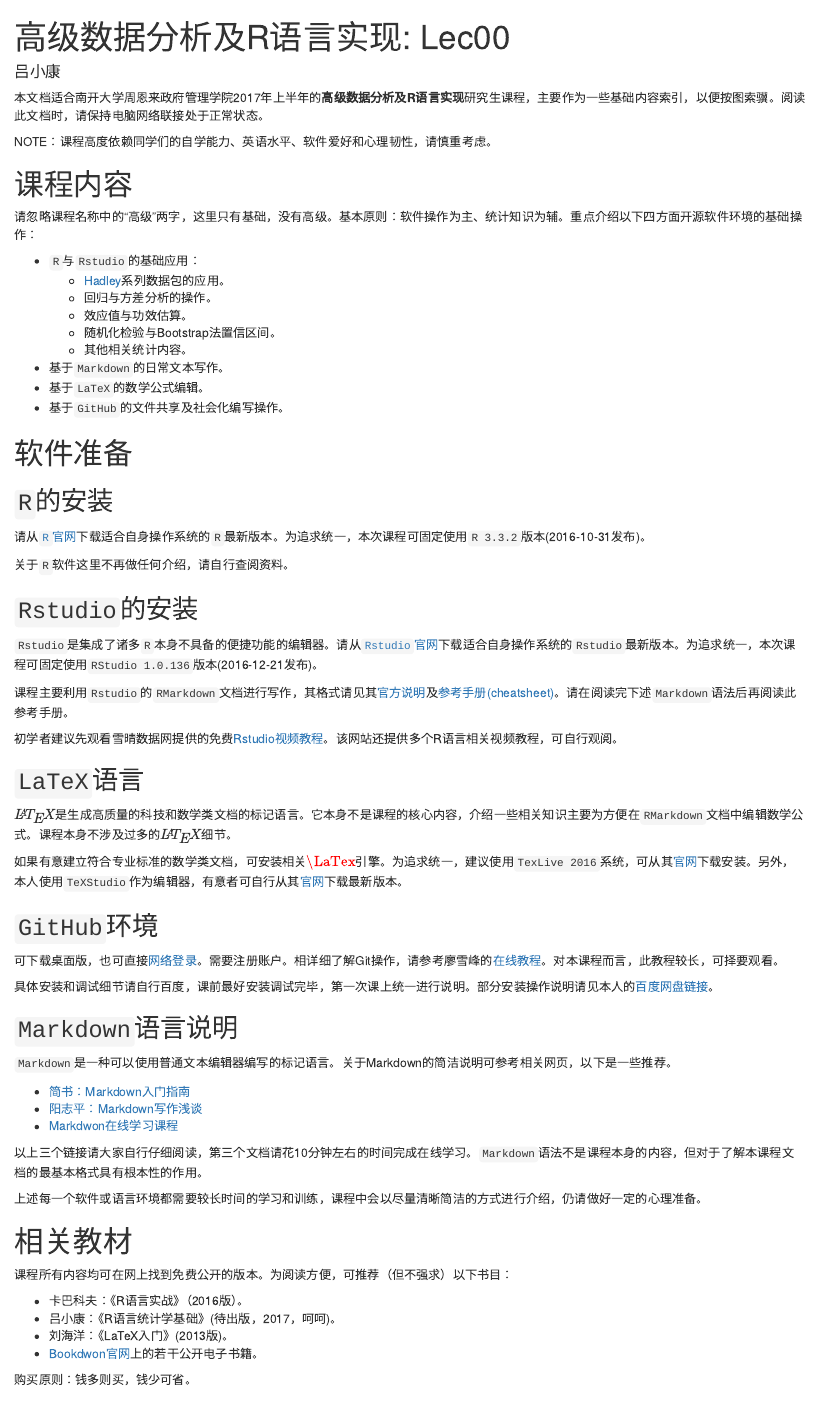
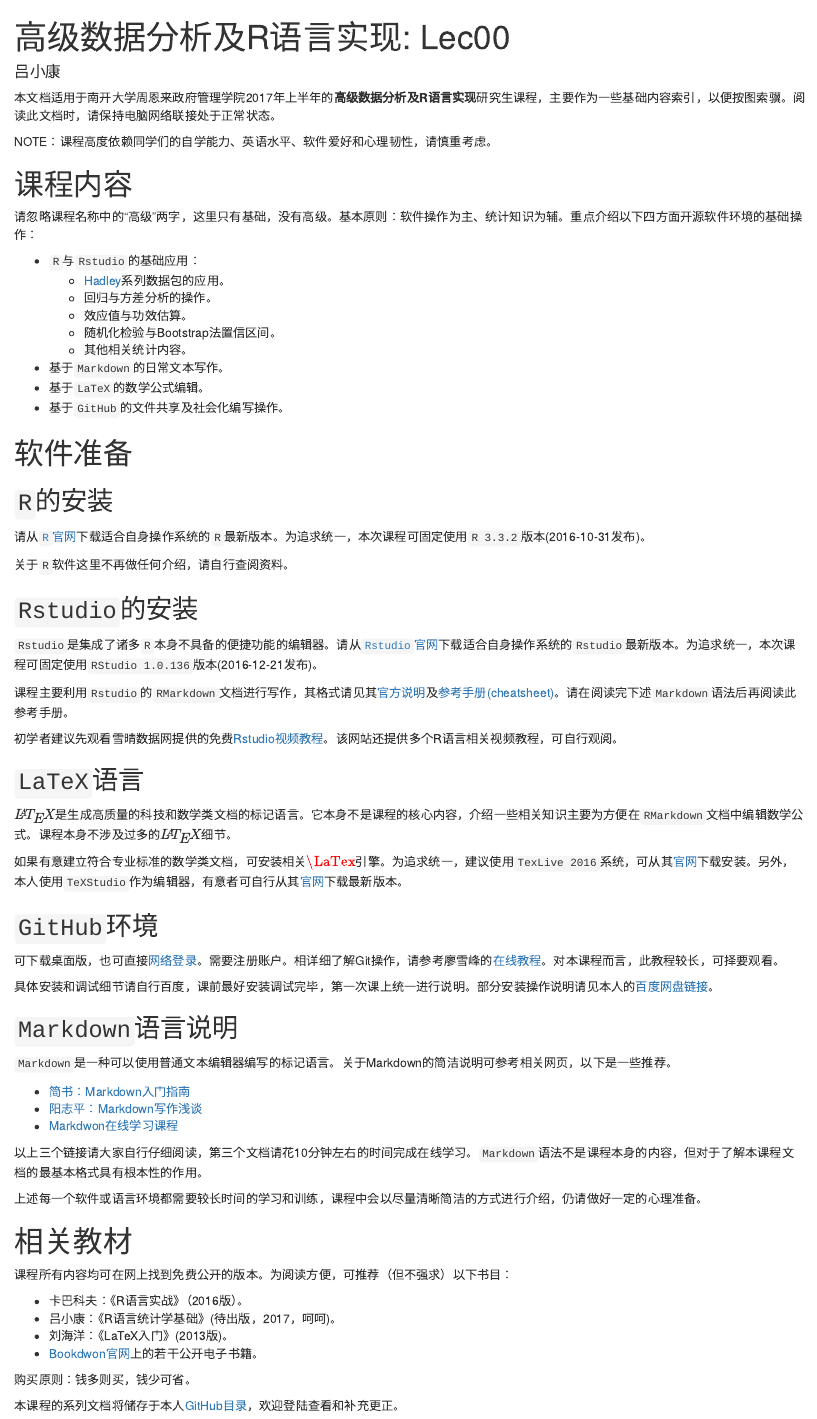
Before and after one commit to xkdog/RstatsHigher, an R Markdown document (Rhigher-Lec00.Rmd): the page in a window 1100 px wide, from its top. Rendered offline with R 4.5, knitr and Pandoc, with nearby package versions.

Commit message:
Update Rhigher-Lec00.Rmd

```diff
--- a/Rhigher-Lec00.Rmd
+++ b/Rhigher-Lec00.Rmd
@@ -1,3 +1,10 @@
+---
+title: "高级数据分析及R语言实现: Lec00"
+output:
+  html_document: default
+  html_notebook: default
+author: 吕小康
+---
 ---
 title: "高级数据分析及R语言实现: Lec00"
 output:
@@ -6,7 +13,7 @@ output:
 author: 吕小康
 ---
 
-本文档适合南开大学周恩来政府管理学院2017年上半年的**高级数据分析及R语言实现**研究生课程，主要作为一些基础内容索引，以便按图索骥。阅读此文档时，请保持电脑网络联接处于正常状态。
+本文档适用于南开大学周恩来政府管理学院2017年上半年的**高级数据分析及R语言实现**研究生课程，主要作为一些基础内容索引，以便按图索骥。阅读此文档时，请保持电脑网络联接处于正常状态。
 
 NOTE：课程高度依赖同学们的自学能力、英语水平、软件爱好和心理韧性，请慎重考虑。
 
@@ -75,3 +82,5 @@ $\LaTeX$是生成高质量的科技和数学类文档的标记语言。它本身
   * [Bookdwon官网](https://bookdown.org/)上的若干公开电子书籍。
 
 购买原则：钱多则买，钱少可省。
+
+本课程的系列文档将储存于本人[GitHub目录](https://github.com/xkdog/RstatsHigher)，欢迎登陆查看和补充更正。
```
